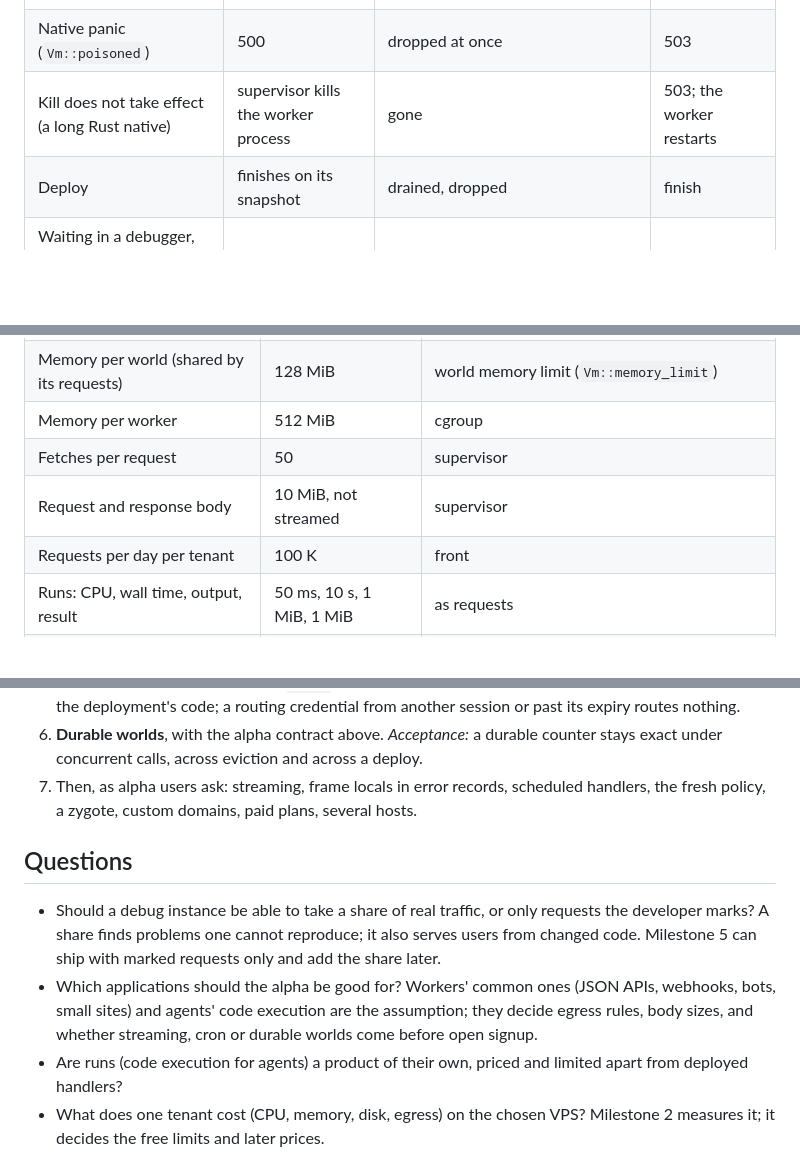
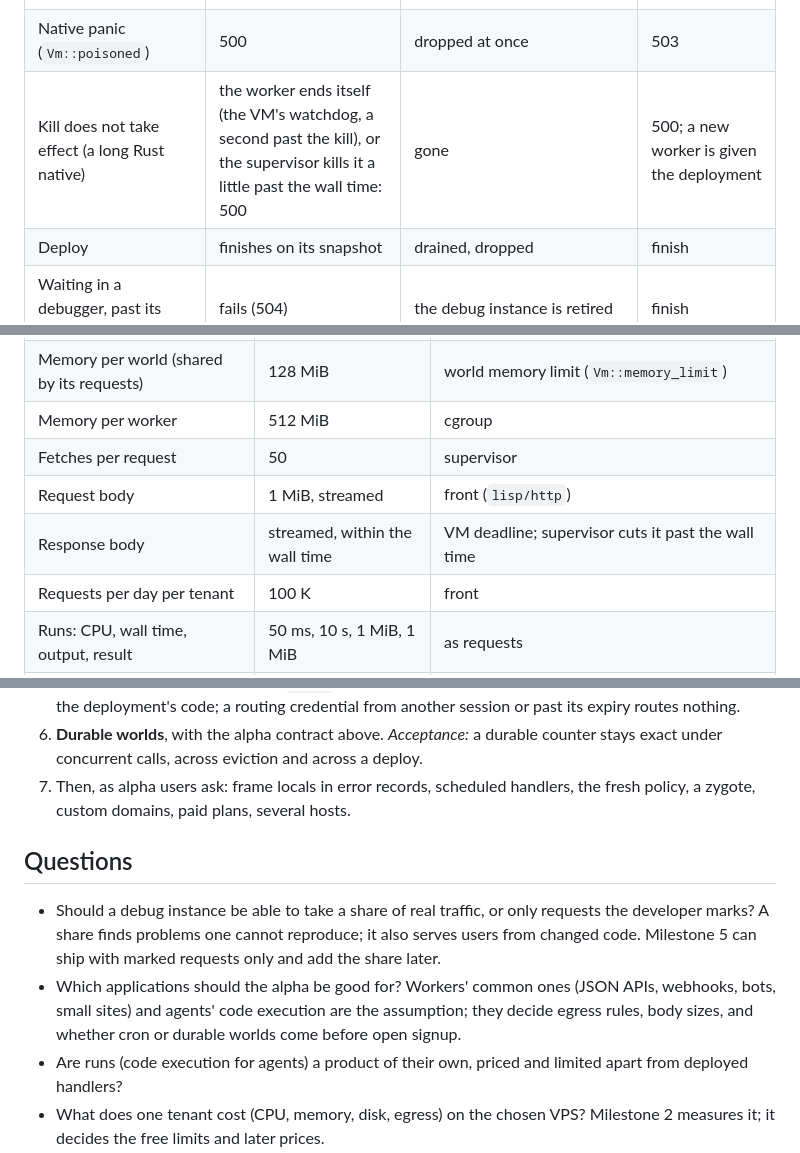
Before and after one commit to ArthurHeymans/techne, a Markdown page: doc/serverless.md, 3 parts joined by grey strips. Drawn GitHub-style; blank space fills up the shorter version.

```diff
--- a/doc/serverless.md
+++ b/doc/serverless.md
@@ -156,7 +160,7 @@ changed is undone.
 | CPU or wall budget past | killed, with every task it spawned: 500, error record | retired (a kill runs no cleanup, so shared state may be half-changed) | finish, then the instance goes |
 | World over its memory limit (a world limit, shared by its requests) | refused, then killed | retired | finish if they can, then it goes |
 | Native panic (`Vm::poisoned`) | 500 | dropped at once | 503 |
-| Kill does not take effect (a long Rust native) | supervisor kills the worker process | gone | 503; the worker restarts |
+| Kill does not take effect (a long Rust native) | the worker ends itself (the VM's watchdog, a second past the kill), or the supervisor kills it a little past the wall time: 500 | gone | 500; a new worker is given the deployment |
 | Deploy | finishes on its snapshot | drained, dropped | finish |
 | Waiting in a debugger, past its deadline, or detached | fails (504) | the debug instance is retired | finish |
 
@@ -580,7 +591,8 @@ tenant:
 | Memory per world (shared by its requests) | 128 MiB | world memory limit (`Vm::memory_limit`) |
 | Memory per worker | 512 MiB | cgroup |
 | Fetches per request | 50 | supervisor |
-| Request and response body | 10 MiB, not streamed | supervisor |
+| Request body | 1 MiB, streamed | front (`lisp/http`) |
+| Response body | streamed, within the wall time | VM deadline; supervisor cuts it past the wall time |
 | Requests per day per tenant | 100 K | front |
 | Runs: CPU, wall time, output, result | 50 ms, 10 s, 1 MiB, 1 MiB | as requests |
 | Runs and sessions at once per token | 10 runs, 4 sessions | supervisor |
@@ -881,7 +897,7 @@ Each ends with something usable and an acceptance test.
 6. **Durable worlds**, with the alpha contract above.
    *Acceptance:* a durable counter stays exact under concurrent calls,
    across eviction and across a deploy.
-7. Then, as alpha users ask: streaming, frame locals in error records,
+7. Then, as alpha users ask: frame locals in error records,
    scheduled handlers, the fresh policy, a zygote, custom domains, paid
    plans, several hosts.
 
@@ -894,7 +910,7 @@ Each ends with something usable and an acceptance test.
 - Which applications should the alpha be good for? Workers' common ones
   (JSON APIs, webhooks, bots, small sites) and agents' code execution are
   the assumption; they decide egress rules, body sizes, and whether
-  streaming, cron or durable worlds come before open signup.
+  cron or durable worlds come before open signup.
 - Are runs (code execution for agents) a product of their own, priced and
   limited apart from deployed handlers?
 - What does one tenant cost (CPU, memory, disk, egress) on the chosen VPS?
```
Also changed, not shown: other parts of doc/serverless.md (+46 -31 lines), runtime/TECHNE-VM.md (+3 -1 lines).
